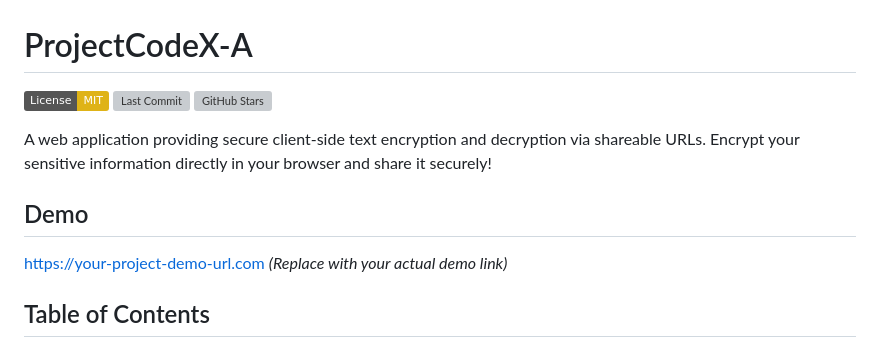
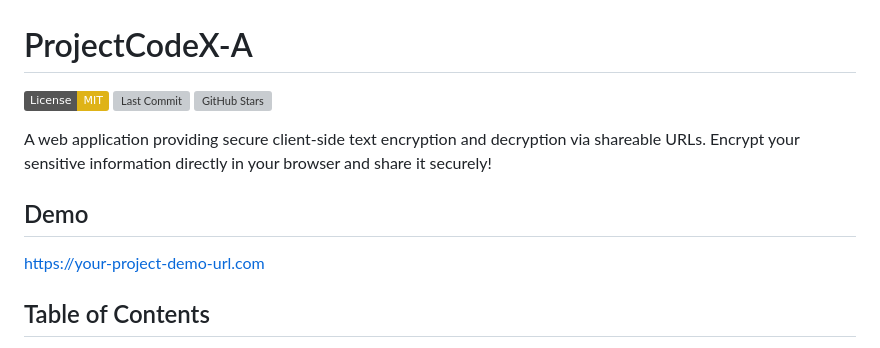
Before and after one commit to dhrrishit/projectcodexa, a Markdown page: README.md, the part around one of its changes. Drawn GitHub-style; badges without logos; grey boxes are pictures that could not be loaded.

```diff
--- a/README.md
+++ b/README.md
@@ -8,7 +8,7 @@ A web application providing secure client-side text encryption and decryption vi
 
 ## Demo
 
-[https://your-project-demo-url.com](https://your-project-demo-url.com)  *(Replace with your actual demo link)*
+[https://your-project-demo-url.com]([https://your-project-demo-url.com](https://projectcodexa-craftedcodex.vercel.app/))
 
 ## Table of Contents
 
```
Also changed, not shown: other parts of README.md (+2 -2 lines).
